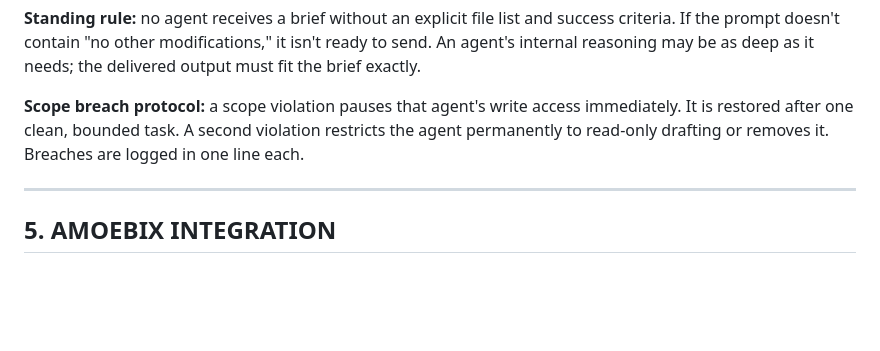
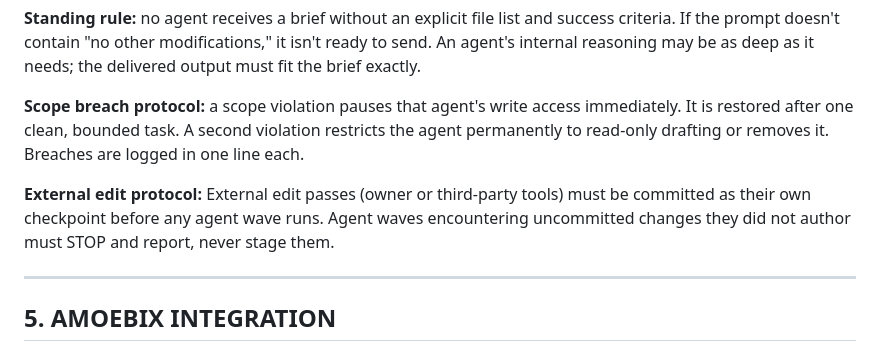
Before and after one commit to myrddhinmclean-hash/mAxAdrAgoN, a Markdown page: GOVERNANCE.md, the part around the change. GitHub-like rendering; blank space fills up the shorter version.

Commit message:
W16.2: Defect 29 root cause corrected — external pass protocol added

```diff
--- a/GOVERNANCE.md
+++ b/GOVERNANCE.md
@@ -71,6 +71,8 @@ The gate requires a decision. Decision paralysis is a real outcome and has its o
 **Standing rule:** no agent receives a brief without an explicit file list and success criteria. If the prompt doesn't contain "no other modifications," it isn't ready to send. An agent's internal reasoning may be as deep as it needs; the delivered output must fit the brief exactly.
 
 **Scope breach protocol:** a scope violation pauses that agent's write access immediately. It is restored after one clean, bounded task. A second violation restricts the agent permanently to read-only drafting or removes it. Breaches are logged in one line each.
+
+**External edit protocol:** External edit passes (owner or third-party tools) must be committed as their own checkpoint before any agent wave runs. Agent waves encountering uncommitted changes they did not author must STOP and report, never stage them.
 
 ---
 
```
Also changed, not shown: campaign/golden-sea/SESSION-MASTER-DOC.md (+1 -1 lines).
